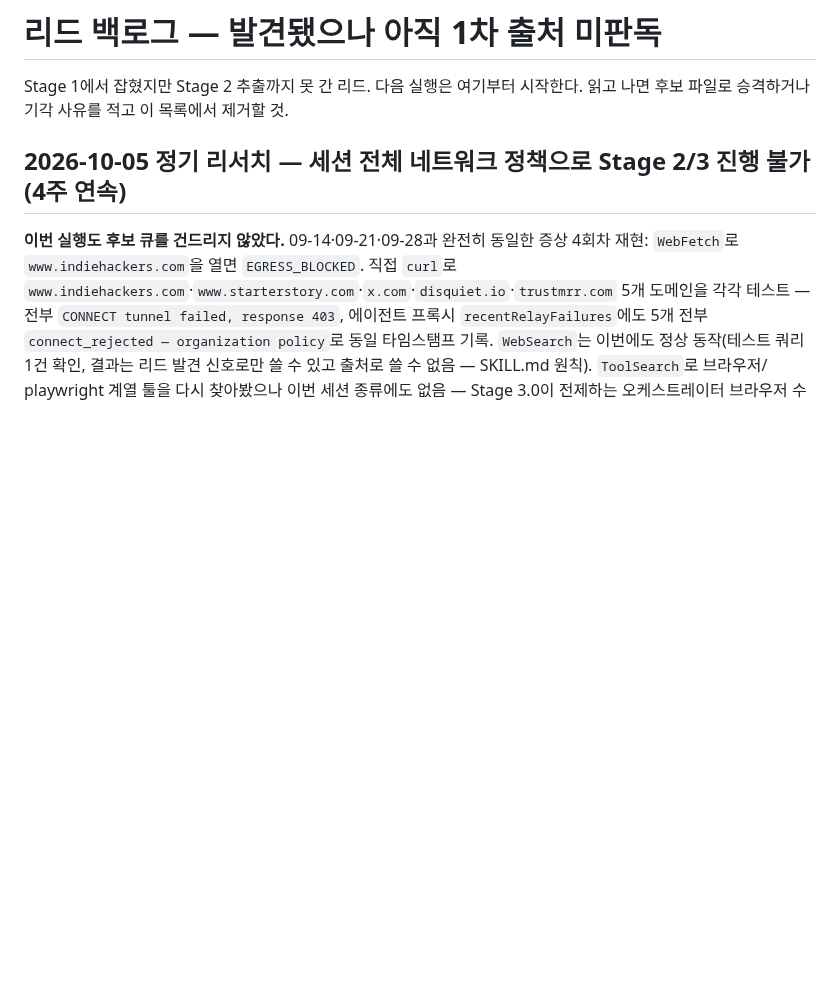
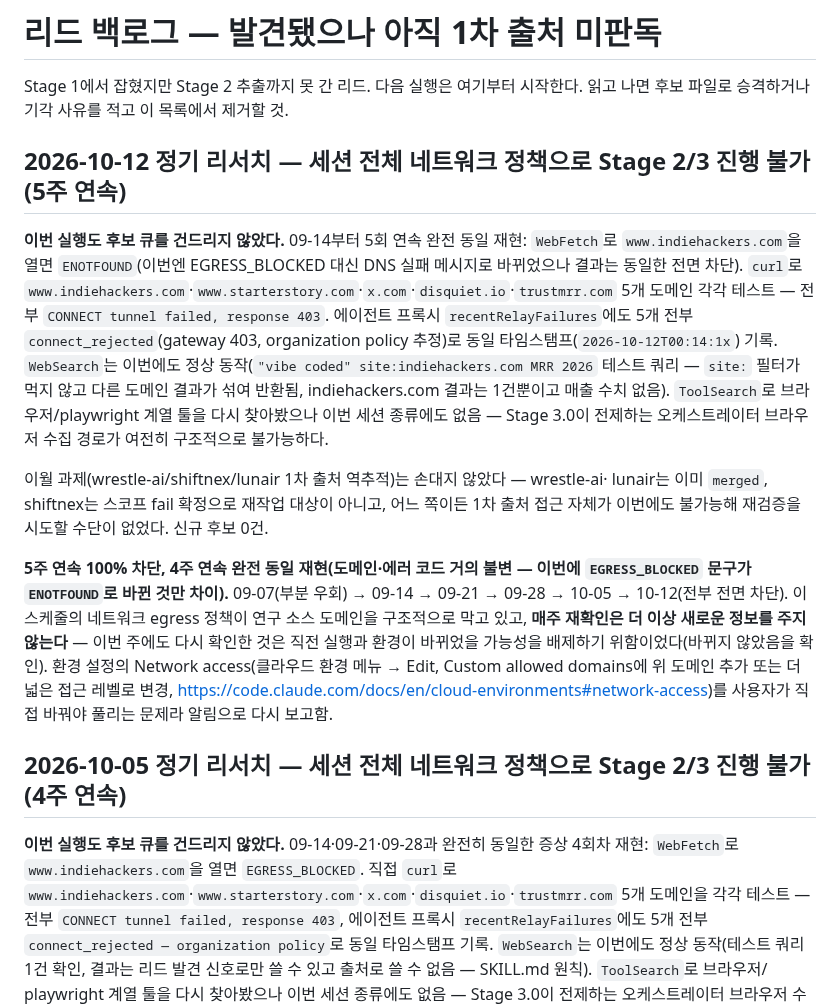
Before and after one commit to shokubase/micro-founders, a Markdown page: data/candidates/_leads_backlog.md, the part around the change. GitHub-like rendering; blank space fills up the shorter version.

Commit message:
docs: 정기 리서치 실행 불가 기록 — 5주 연속 세션 네트워크 정책이 연구 소스 전부 차단
Co-Authored-By: Claude Sonnet 5 <noreply@anthropic.com>
Claude-Session: https://claude.ai/code/session_01SBeCxr75MUqpnUdrBMGmN2

```diff
--- a/data/candidates/_leads_backlog.md
+++ b/data/candidates/_leads_backlog.md
@@ -2,6 +2,36 @@
 
 Stage 1에서 잡혔지만 Stage 2 추출까지 못 간 리드. 다음 실행은 여기부터 시작한다.
 읽고 나면 후보 파일로 승격하거나 기각 사유를 적고 이 목록에서 제거할 것.
+
+## 2026-10-12 정기 리서치 — 세션 전체 네트워크 정책으로 Stage 2/3 진행 불가 (5주 연속)
+
+**이번 실행도 후보 큐를 건드리지 않았다.** 09-14부터 5회 연속 완전 동일 재현:
+`WebFetch`로 `www.indiehackers.com`을 열면 `ENOTFOUND`(이번엔 EGRESS_BLOCKED 대신
+DNS 실패 메시지로 바뀌었으나 결과는 동일한 전면 차단). `curl`로
+`www.indiehackers.com`·`www.starterstory.com`·`x.com`·`disquiet.io`·`trustmrr.com`
+5개 도메인 각각 테스트 — 전부 `CONNECT tunnel failed, response 403`. 에이전트 프록시
+`recentRelayFailures`에도 5개 전부 `connect_rejected`(gateway 403, organization
+policy 추정)로 동일 타임스탬프(`2026-10-12T00:14:1x`) 기록. `WebSearch`는 이번에도
+정상 동작(`"vibe coded" site:indiehackers.com MRR 2026` 테스트 쿼리 — `site:` 필터가
+먹지 않고 다른 도메인 결과가 섞여 반환됨, indiehackers.com 결과는 1건뿐이고 매출
+수치 없음). `ToolSearch`로 브라우저/playwright 계열 툴을 다시 찾아봤으나 이번
+세션 종류에도 없음 — Stage 3.0이 전제하는 오케스트레이터 브라우저 수집 경로가
+여전히 구조적으로 불가능하다.
+
+이월 과제(wrestle-ai/shiftnex/lunair 1차 출처 역추적)는 손대지 않았다 — wrestle-ai·
+lunair는 이미 `merged`, shiftnex는 스코프 fail 확정으로 재작업 대상이 아니고, 어느
+쪽이든 1차 출처 접근 자체가 이번에도 불가능해 재검증을 시도할 수단이 없었다.
+신규 후보 0건.
+
+**5주 연속 100% 차단, 4주 연속 완전 동일 재현(도메인·에러 코드 거의 불변 — 이번에
+`EGRESS_BLOCKED` 문구가 `ENOTFOUND`로 바뀐 것만 차이).** 09-07(부분 우회) → 09-14 →
+09-21 → 09-28 → 10-05 → 10-12(전부 전면 차단). 이 스케줄의 네트워크 egress 정책이
+연구 소스 도메인을 구조적으로 막고 있고, **매주 재확인은 더 이상 새로운 정보를 주지
+않는다** — 이번 주에도 다시 확인한 것은 직전 실행과 환경이 바뀌었을 가능성을
+배제하기 위함이었다(바뀌지 않았음을 확인). 환경 설정의 Network access(클라우드 환경
+메뉴 → Edit, Custom allowed domains에 위 도메인 추가 또는 더 넓은 접근 레벨로 변경,
+https://code.claude.com/docs/en/cloud-environments#network-access)를 사용자가 직접
+바꿔야 풀리는 문제라 알림으로 다시 보고함.
 
 ## 2026-10-05 정기 리서치 — 세션 전체 네트워크 정책으로 Stage 2/3 진행 불가 (4주 연속)
 
```
